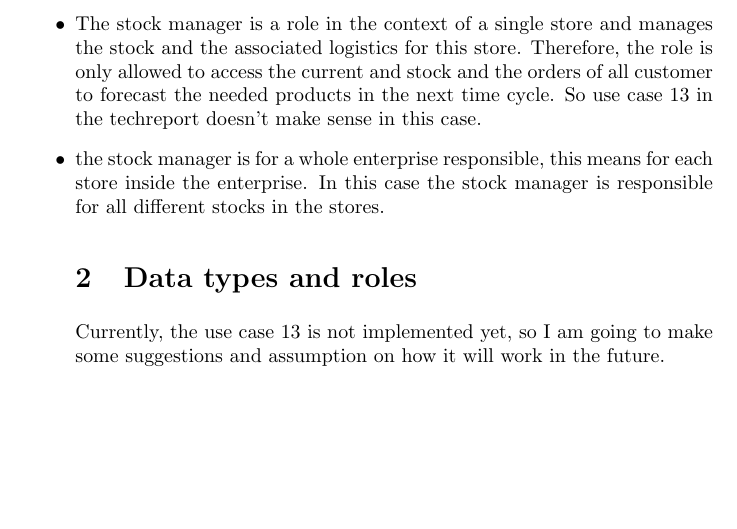
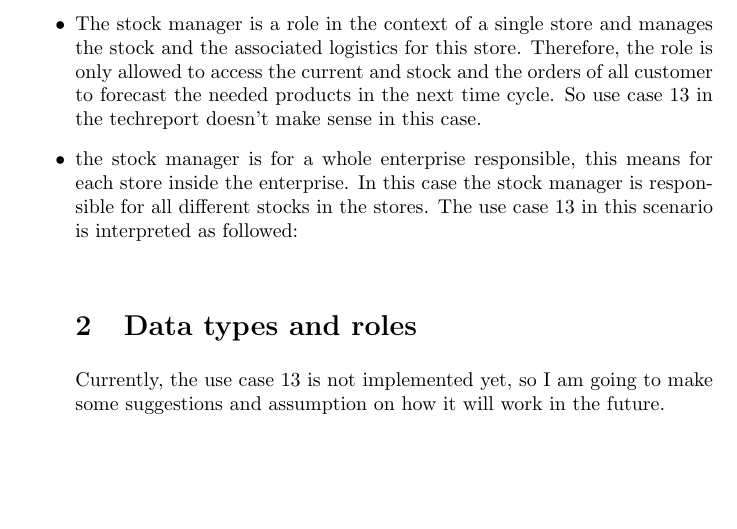
Before and after one commit to julhin/mymodels, a LaTeX document (documents/Assumptions.tex): part of the page, cut so that both start at the same text. Compiled offline with pdfLaTeX.

Commit message:
more documents added

```diff
--- a/documents/Assumptions.tex
+++ b/documents/Assumptions.tex
@@ -14,7 +14,8 @@ The stock manager is a role in the CoCoME system, which is mentioned in differen
 It is never clarified, which concrete tasks the stock manager has in the context of CoCoME. In my understanding following tasks and privileges this role inherits.
 \begin{itemize}
 \item The stock manager is a role in the context of a single store and manages the stock and the associated logistics for this store. Therefore, the role is only allowed to access the current and stock and the orders of all customer to forecast the needed products in the next time cycle. So use case 13 in the techreport doesn't make sense in this case.
-\item the stock manager is for a whole enterprise responsible, this means for each store inside the enterprise. In this case the stock manager is responsible for all different stocks in the stores.
+\item the stock manager is for a whole enterprise responsible, this means for each store inside the enterprise. In this case the stock manager is responsible for all different stocks in the stores. The use case 13 in this scenario is interpreted as followed: \\
+
 
 \section{Data types and roles}
 Currently, the use case 13 is not implemented yet, so I am going to make some suggestions and assumption on how it will work in the future.
```
Also changed, not shown: documents/Assumptions.pdf (added), 4 other files.
